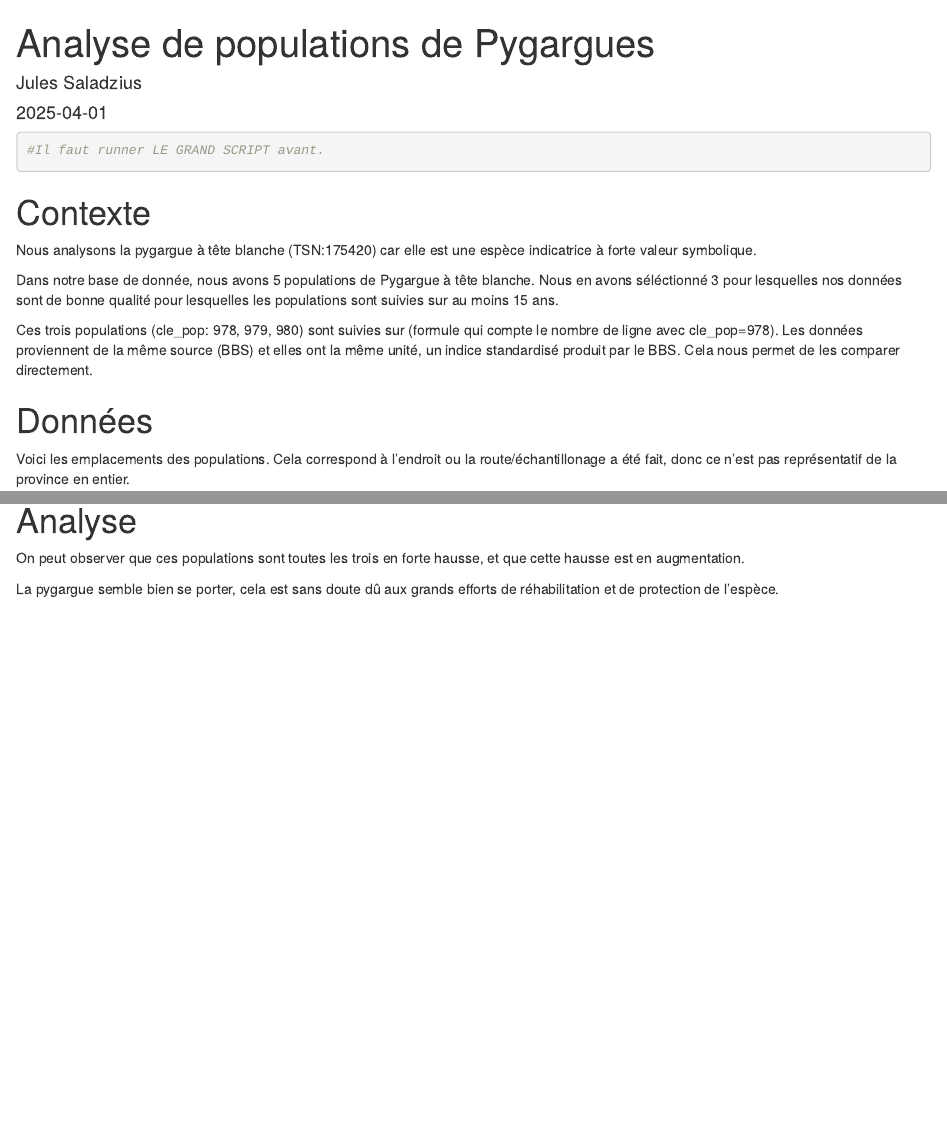
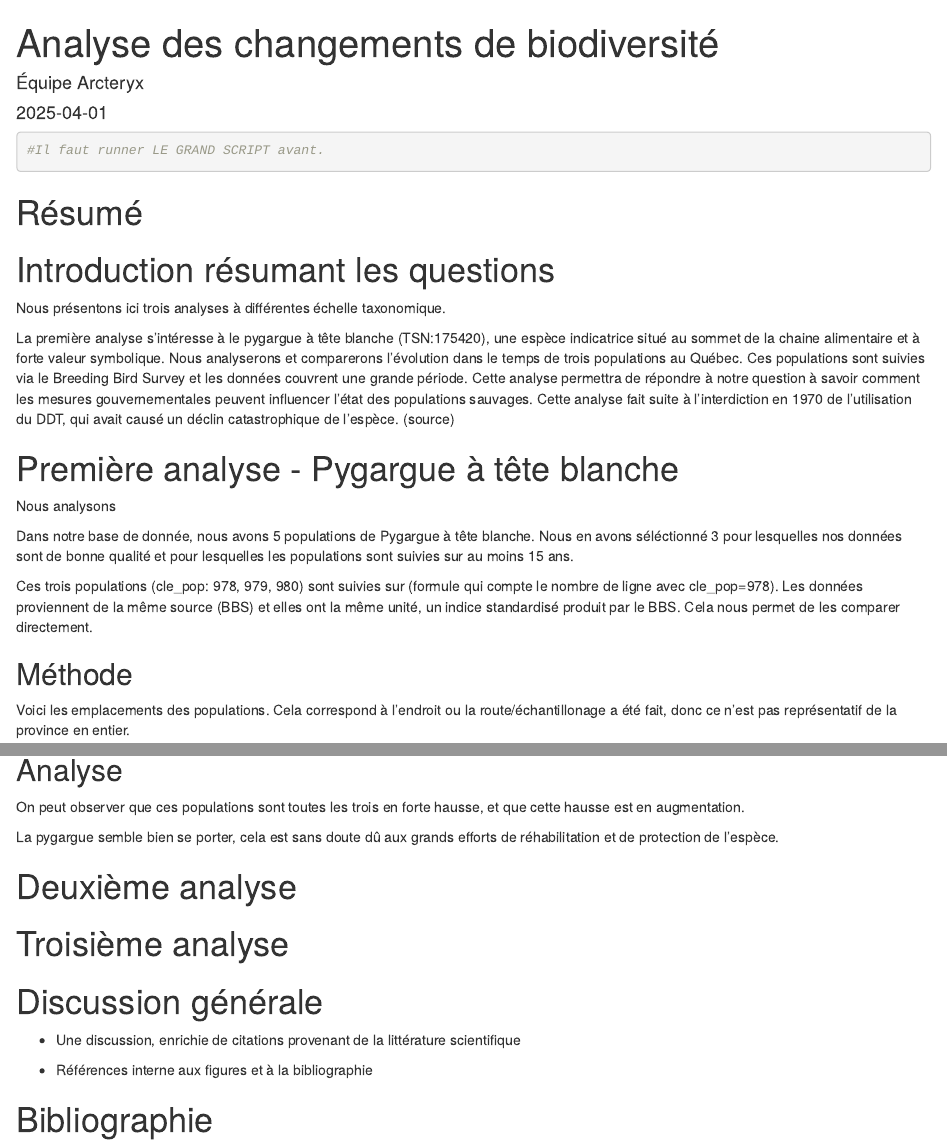
Before and after one commit to julessaladzius/BIO500equipeArcteryx, an R Markdown document (Rapports/Rapport1_Pygargues.Rmd): the page in a window 1100 px wide, from its top, and a second part further down, joined at a grey line. Rendered offline with R 4.5, knitr and Pandoc, with nearby package versions; some code elsewhere in the file could not run offline.

Commit message:
Ajout de structure

````diff
--- a/Rapports/Rapport1_Pygargues.Rmd
+++ b/Rapports/Rapport1_Pygargues.Rmd
@@ -1,6 +1,6 @@
 ---
-title: "Analyse de populations de Pygargues"
-author: "Jules Saladzius"
+title: "Analyse des changements de biodiversité"
+author: "Équipe Arcteryx"
 date: "2025-04-01"
 output: html_document
 ---
@@ -9,15 +9,23 @@ output: html_document
 #Il faut runner LE GRAND SCRIPT avant.
 ```
 
-# Contexte
+# Résumé
 
-Nous analysons la pygargue à tête blanche (TSN:175420) car elle est une espèce indicatrice à forte valeur symbolique.
+# Introduction résumant les questions
 
-Dans notre base de donnée, nous avons 5 populations de Pygargue à tête blanche. Nous en avons séléctionné 3 pour lesquelles nos données sont de bonne qualité pour lesquelles les populations sont suivies sur au moins 15 ans.
+Nous présentons ici trois analyses à différentes échelle taxonomique.
+
+La première analyse s'intéresse à le pygargue à tête blanche (TSN:175420), une espèce indicatrice situé au sommet de la chaine alimentaire et à forte valeur symbolique. Nous analyserons et comparerons l'évolution dans le temps de trois populations au Québec. Ces populations sont suivies via le Breeding Bird Survey et les données couvrent une grande période. Cette analyse permettra de répondre à notre question à savoir comment les mesures gouvernementales peuvent influencer l'état des populations sauvages. Cette analyse fait suite à l'interdiction en 1970 de l'utilisation du DDT, qui avait causé un déclin catastrophique de l'espèce. (source)
+
+# Première analyse - Pygargue à tête blanche
+
+Nous analysons
+
+Dans notre base de donnée, nous avons 5 populations de Pygargue à tête blanche. Nous en avons séléctionné 3 pour lesquelles nos données sont de bonne qualité et pour lesquelles les populations sont suivies sur au moins 15 ans.
 
 Ces trois populations (cle_pop: 978, 979, 980) sont suivies sur (formule qui compte le nombre de ligne avec cle_pop=978). Les données proviennent de la même source (BBS) et elles ont la même unité, un indice standardisé produit par le BBS. Cela nous permet de les comparer directement.
 
-# Données
+## Méthode
 
 Voici les emplacements des populations. Cela correspond à l'endroit ou la route/échantillonage a été fait, donc ce n'est pas représentatif de la province en entier.
 
@@ -109,8 +117,20 @@ ggplot(datapyga, aes(x = years, y = val, color = population_desc)) +
   )
 ```
 
-# Analyse
+## Analyse
 
 On peut observer que ces populations sont toutes les trois en forte hausse, et que cette hausse est en augmentation.
 
 La pygargue semble bien se porter, cela est sans doute dû aux grands efforts de réhabilitation et de protection de l'espèce.
+
+# Deuxième analyse
+
+# Troisième analyse
+
+# Discussion générale
+
+-   Une discussion, enrichie de citations provenant de la littérature scientifique
+
+-   Références interne aux figures et à la bibliographie
+
+# Bibliographie
````
Also changed, not shown: Rapports/Rapport1_Pygargues.Rmd (16 more changed lines).
